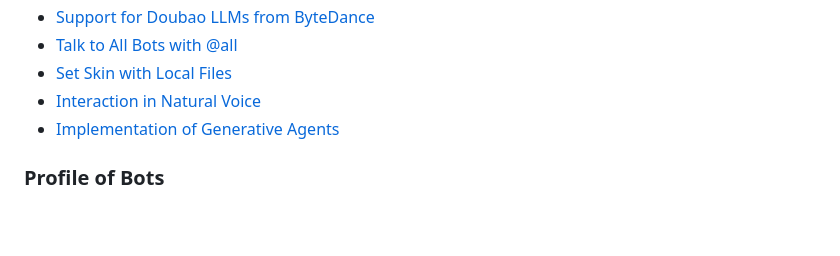
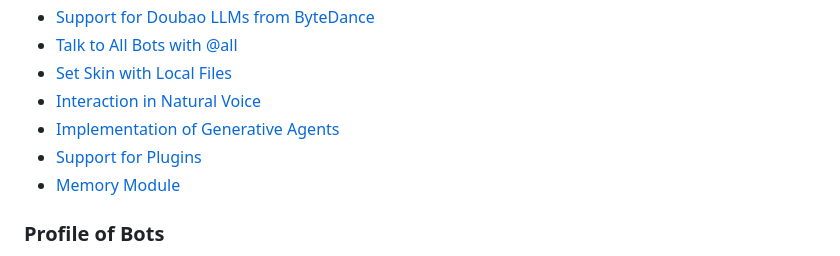
Before and after one commit to dodoleonarnci/minecraft-ai, a Markdown page: README.md, the part around the change. Rendered like a GitHub page; blank space fills up the shorter version.

```diff
--- a/README.md
+++ b/README.md
@@ -18,6 +18,8 @@ The **setup process** of Minecraft AI is the same as that of [Mindcraft](https:/
 - [Set Skin with Local Files](#set-skin-with-local-files)
 - [Interaction in Natural Voice](#interaction-in-natural-voice)
 - [Implementation of Generative Agents](#implementation-of-generative-agents)
+- [Support for Plugins](#support-for-plugins-pr-to-mindcraft)
+- [Memory Module](#memory-module)
 
 ### Profile of Bots
 
```
